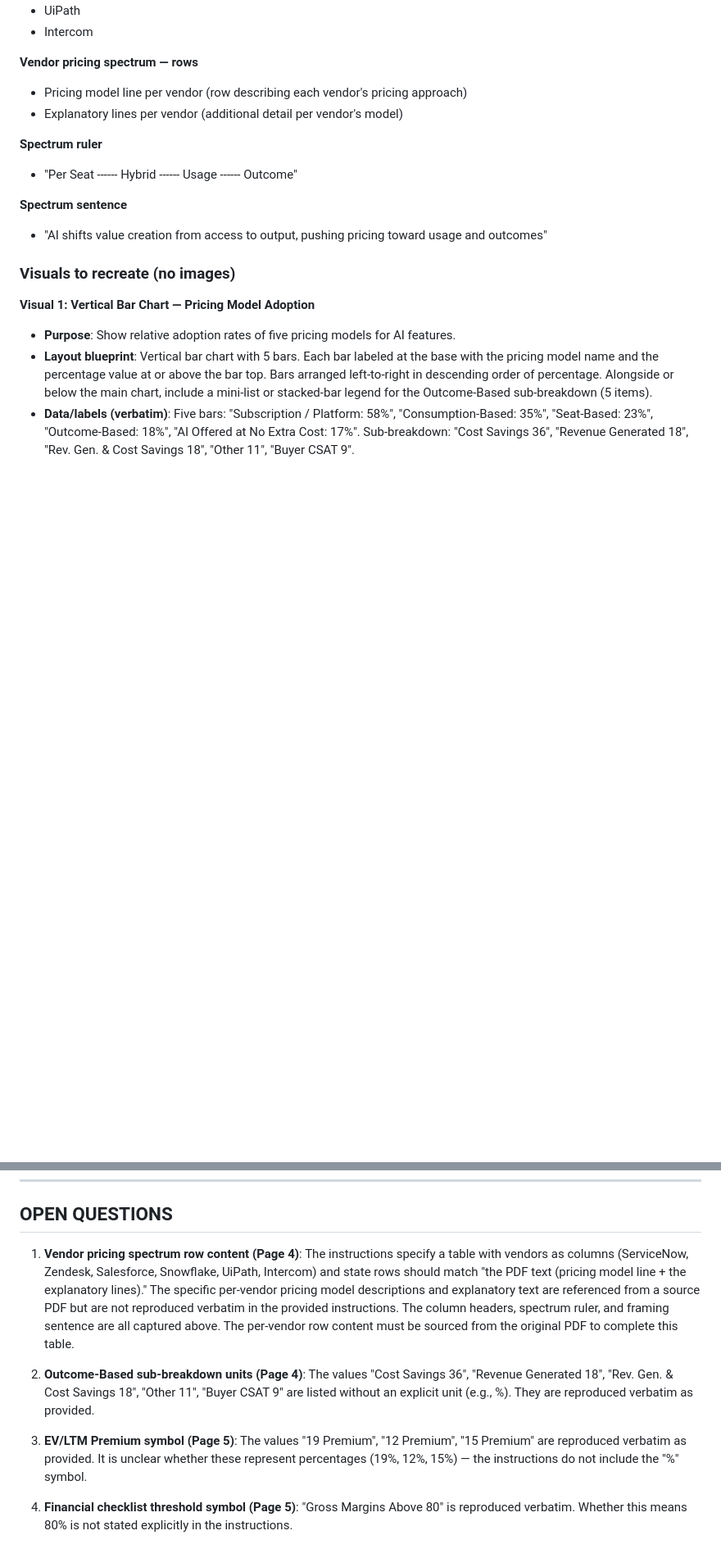
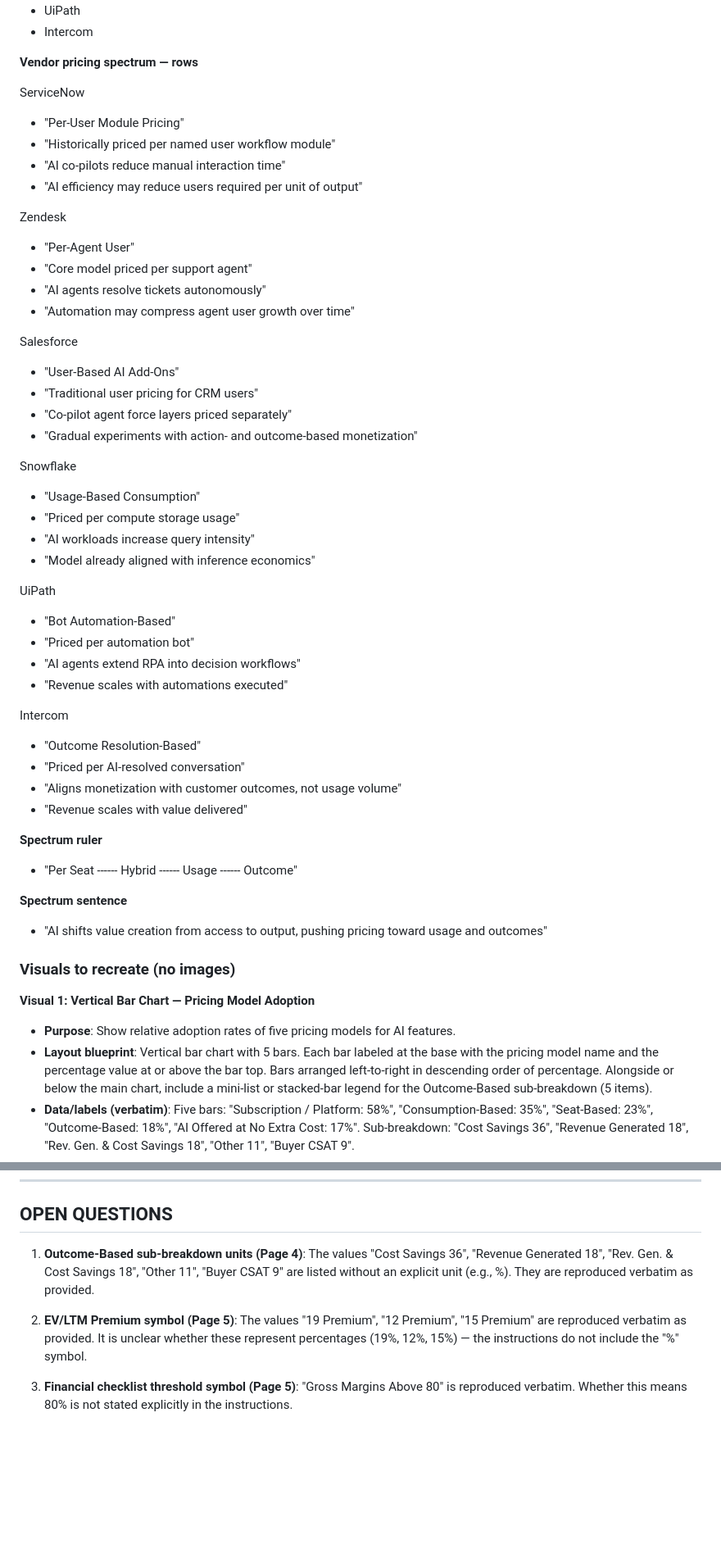
Before and after one commit to manfredimarzotto/SaaS-Market, a Markdown page: ai-saas-considerations-booklet.md, 2 parts joined by grey strips. Shown at 82% size. GitHub-like rendering; blank space fills up the shorter version.

Commit message:
Fix vendor spectrum rows, add User System Actions label, correct callout inventory
- Replace placeholder vendor pricing spectrum rows (Page 4) with verbatim
  per-vendor text for ServiceNow, Zendesk, Salesforce, Snowflake, UiPath,
  and Intercom
- Update Visual 2 references to reflect actual row content
- Remove resolved OPEN QUESTIONS item #1 (vendor row content), renumber
  remaining items 1–3
- Add "User System Actions" chip/side-legend label for Cloud-Native + AI
  paradigm (Page 1) to match PDF label set
- Fix Component Inventory callout box row from "Pages 1, 2" to "Page 1"

https://claude.ai/code/session_01ByfiBNxBZvapRsD8DMrcLy

```diff
--- a/ai-saas-considerations-booklet.md
+++ b/ai-saas-considerations-booklet.md
@@ -462,8 +466,41 @@ Quadrant: "Co-Pilot, Assistive Zone"
 
 **Vendor pricing spectrum — rows**
 
-- Pricing model line per vendor (row describing each vendor's pricing approach)
-- Explanatory lines per vendor (additional detail per vendor's model)
+ServiceNow
+- "Per-User Module Pricing"
+- "Historically priced per named user workflow module"
+- "AI co-pilots reduce manual interaction time"
+- "AI efficiency may reduce users required per unit of output"
+
+Zendesk
+- "Per-Agent User"
+- "Core model priced per support agent"
+- "AI agents resolve tickets autonomously"
+- "Automation may compress agent user growth over time"
+
+Salesforce
+- "User-Based AI Add-Ons"
+- "Traditional user pricing for CRM users"
+- "Co-pilot agent force layers priced separately"
+- "Gradual experiments with action- and outcome-based monetization"
+
+Snowflake
+- "Usage-Based Consumption"
+- "Priced per compute storage usage"
+- "AI workloads increase query intensity"
+- "Model already aligned with inference economics"
+
+UiPath
+- "Bot Automation-Based"
+- "Priced per automation bot"
+- "AI agents extend RPA into decision workflows"
+- "Revenue scales with automations executed"
+
+Intercom
+- "Outcome Resolution-Based"
+- "Priced per AI-resolved conversation"
+- "Aligns monetization with customer outcomes, not usage volume"
+- "Revenue scales with value delivered"
 
 **Spectrum ruler**
 
@@ -965,10 +1002,8 @@ Step 4: "Acceleration Pricing Assessment"
 
 ## OPEN QUESTIONS
 
-1. **Vendor pricing spectrum row content (Page 4)**: The instructions specify a table with vendors as columns (ServiceNow, Zendesk, Salesforce, Snowflake, UiPath, Intercom) and state rows should match "the PDF text (pricing model line + the explanatory lines)." The specific per-vendor pricing model descriptions and explanatory text are referenced from a source PDF but are not reproduced verbatim in the provided instructions. The column headers, spectrum ruler, and framing sentence are all captured above. The per-vendor row content must be sourced from the original PDF to complete this table.
+1. **Outcome-Based sub-breakdown units (Page 4)**: The values "Cost Savings 36", "Revenue Generated 18", "Rev. Gen. & Cost Savings 18", "Other 11", "Buyer CSAT 9" are listed without an explicit unit (e.g., %). They are reproduced verbatim as provided.
 
-2. **Outcome-Based sub-breakdown units (Page 4)**: The values "Cost Savings 36", "Revenue Generated 18", "Rev. Gen. & Cost Savings 18", "Other 11", "Buyer CSAT 9" are listed without an explicit unit (e.g., %). They are reproduced verbatim as provided.
+2. **EV/LTM Premium symbol (Page 5)**: The values "19 Premium", "12 Premium", "15 Premium" are reproduced verbatim as provided. It is unclear whether these represent percentages (19%, 12%, 15%) — the instructions do not include the "%" symbol.
 
-3. **EV/LTM Premium symbol (Page 5)**: The values "19 Premium", "12 Premium", "15 Premium" are reproduced verbatim as provided. It is unclear whether these represent percentages (19%, 12%, 15%) — the instructions do not include the "%" symbol.
-
-4. **Financial checklist threshold symbol (Page 5)**: "Gross Margins Above 80" is reproduced verbatim. Whether this means 80% is not stated explicitly in the instructions.
+3. **Financial checklist threshold symbol (Page 5)**: "Gross Margins Above 80" is reproduced verbatim. Whether this means 80% is not stated explicitly in the instructions.
```
Also changed, not shown: other parts of ai-saas-considerations-booklet.md (+8 -4 lines).
